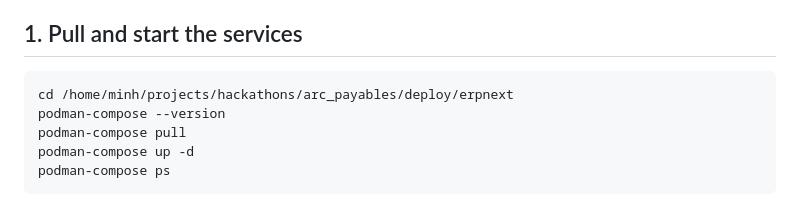
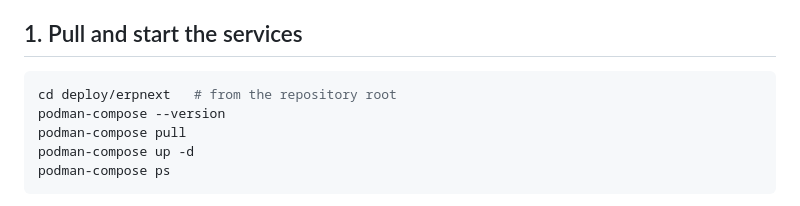
Before and after one commit to minh-tg/arc-payables, a Markdown page: deploy/erpnext/README.md, the part around the change. Rendered like a GitHub page.

Commit message:
fix(docs): use the repository root instead of an absolute path in the sandbox runbook
The project rename rewrote an absolute path inside the runbook, producing a directory that does not
exist on anyone's machine. A relative instruction cannot drift that way.

````diff
--- a/deploy/erpnext/README.md
+++ b/deploy/erpnext/README.md
@@ -49,7 +49,7 @@ so the policy's accepted status vocabulary now matches the real values (`Complet
 ## 1. Pull and start the services
 
 ```bash
-cd /home/minh/projects/hackathons/arc_payables/deploy/erpnext
+cd deploy/erpnext   # from the repository root
 podman-compose --version
 podman-compose pull
 podman-compose up -d
````
